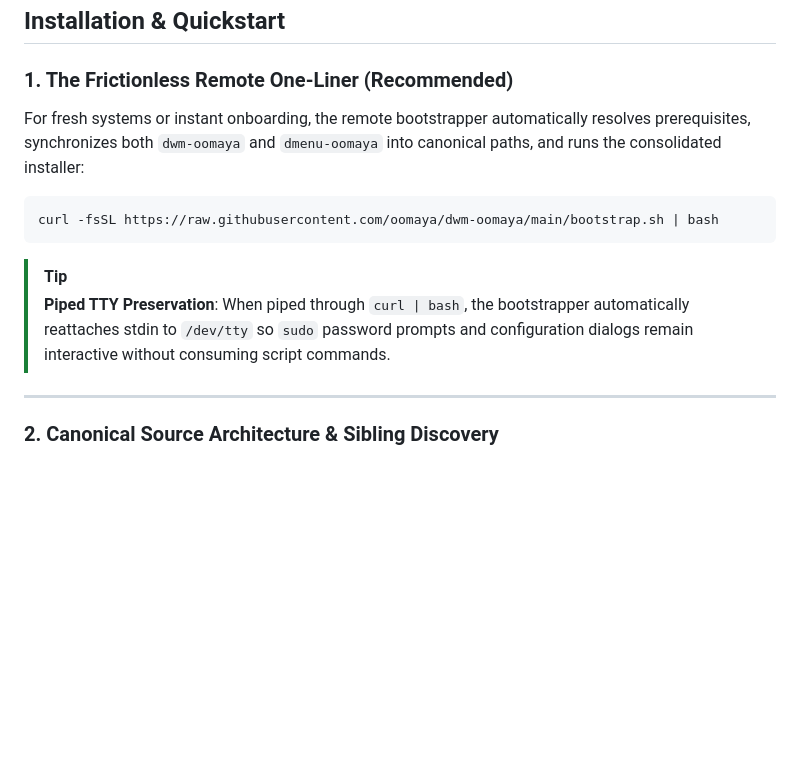
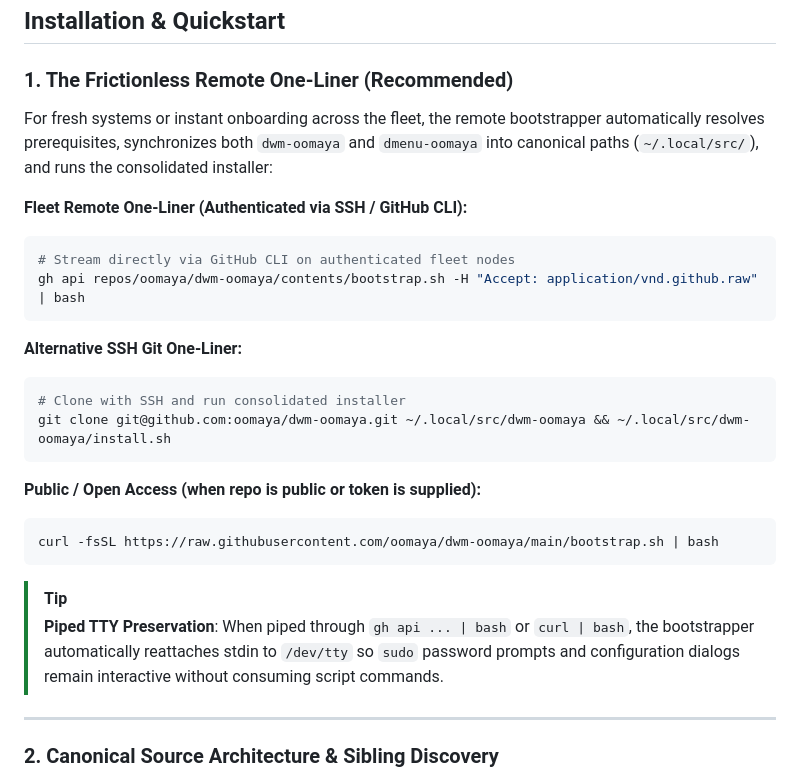
Before and after one commit to oomaya/dwm-oomaya, a Markdown page: README.md, the part around the change. Rendered like a GitHub page; blank space fills up the shorter version.

Commit message:
docs(install): add fleet SSH and GitHub CLI remote streaming entrypoints

````diff
--- a/README.md
+++ b/README.md
@@ -180,15 +180,28 @@ DWM-Oomaya pairs with [`dmenu-oomaya`](https://github.com/oomaya/dmenu-oomaya),
 
 ### 1. The Frictionless Remote One-Liner (Recommended)
 
-For fresh systems or instant onboarding, the remote bootstrapper automatically resolves prerequisites, synchronizes both `dwm-oomaya` and `dmenu-oomaya` into canonical paths, and runs the consolidated installer:
+For fresh systems or instant onboarding across the fleet, the remote bootstrapper automatically resolves prerequisites, synchronizes both `dwm-oomaya` and `dmenu-oomaya` into canonical paths (`~/.local/src/`), and runs the consolidated installer:
 
+**Fleet Remote One-Liner (Authenticated via SSH / GitHub CLI):**
+```bash
+# Stream directly via GitHub CLI on authenticated fleet nodes
+gh api repos/oomaya/dwm-oomaya/contents/bootstrap.sh -H "Accept: application/vnd.github.raw" | bash
+```
+
+**Alternative SSH Git One-Liner:**
+```bash
+# Clone with SSH and run consolidated installer
+git clone git@github.com:oomaya/dwm-oomaya.git ~/.local/src/dwm-oomaya && ~/.local/src/dwm-oomaya/install.sh
+```
+
+**Public / Open Access (when repo is public or token is supplied):**
 ```bash
 curl -fsSL https://raw.githubusercontent.com/oomaya/dwm-oomaya/main/bootstrap.sh | bash
 ```
 
 > [!TIP]
 > **Piped TTY Preservation**:
-> When piped through `curl | bash`, the bootstrapper automatically reattaches stdin to `/dev/tty` so `sudo` password prompts and configuration dialogs remain interactive without consuming script commands.
+> When piped through `gh api ... | bash` or `curl | bash`, the bootstrapper automatically reattaches stdin to `/dev/tty` so `sudo` password prompts and configuration dialogs remain interactive without consuming script commands.
 
 ---
 
````
